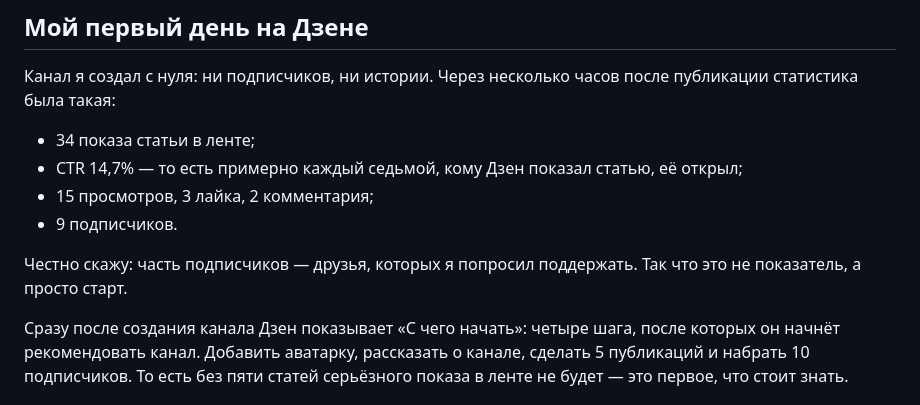
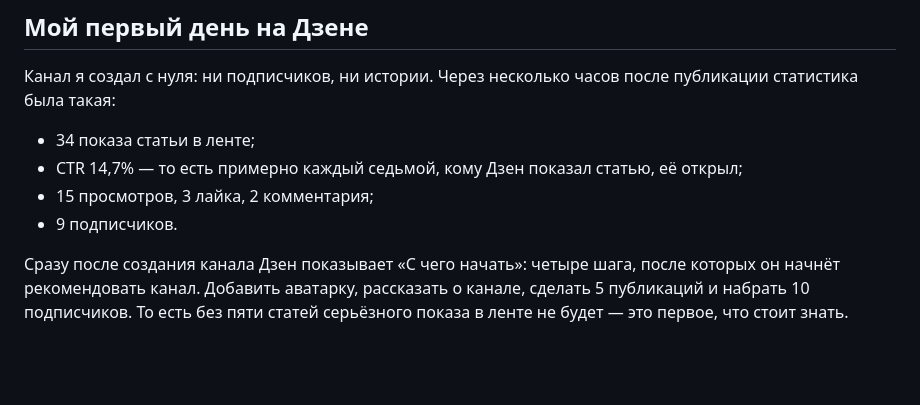
Before and after one commit to Rklm-it/mcp-video-cl, a Markdown page: docs/articles/t06-dzen-vc-pikabu.md, the part around the change. Drawn GitHub-style; blank space fills up the shorter version.

Commit message:
t06: без упоминания друзей
Co-Authored-By: Claude Opus 5.5 <noreply@anthropic.com>
Claude-Session: https://claude.ai/code/session_01NQTmorURFuu3XLAh3cCiYB

```diff
--- a/docs/articles/t06-dzen-vc-pikabu.md
+++ b/docs/articles/t06-dzen-vc-pikabu.md
@@ -19,8 +19,6 @@
 - CTR 14,7% — то есть примерно каждый седьмой, кому Дзен показал статью, её открыл;
 - 15 просмотров, 3 лайка, 2 комментария;
 - 9 подписчиков.
-
-Честно скажу: часть подписчиков — друзья, которых я попросил поддержать. Так что это не показатель, а просто старт.
 
 Сразу после создания канала Дзен показывает «С чего начать»: четыре шага, после которых он начнёт рекомендовать
 канал. Добавить аватарку, рассказать о канале, сделать 5 публикаций и набрать 10 подписчиков. То есть без пяти
```
